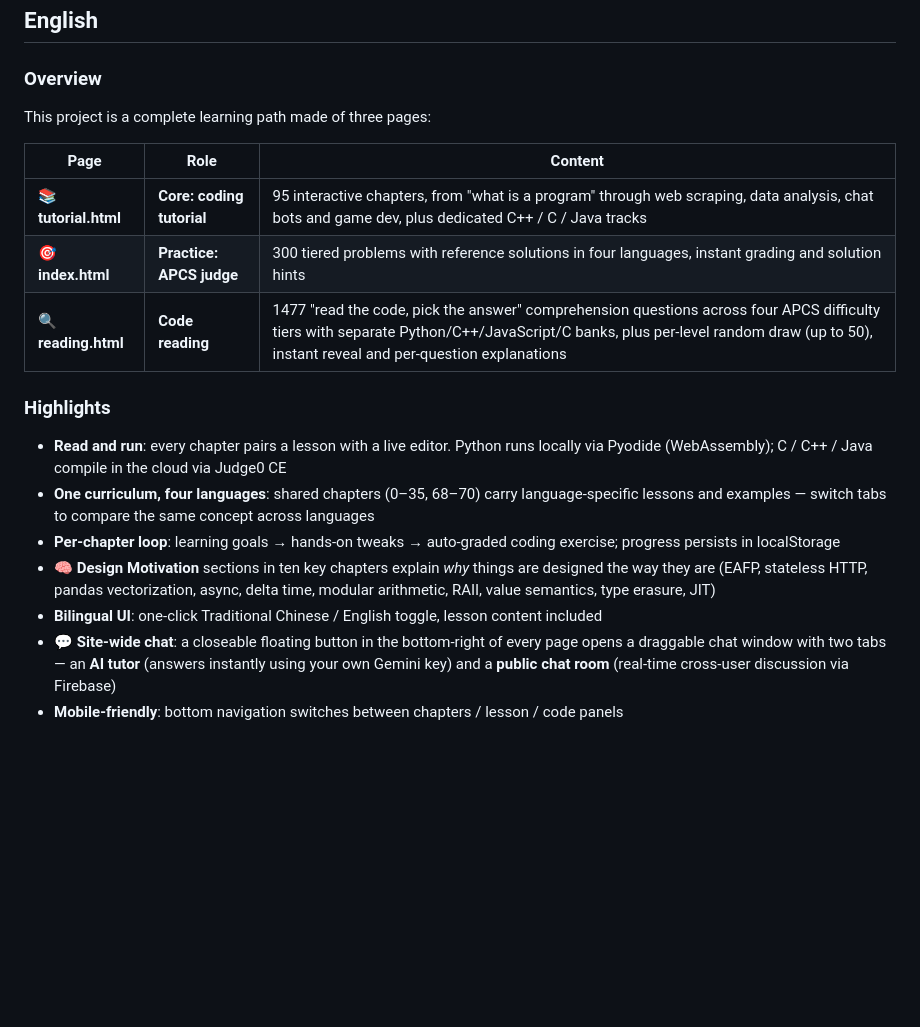
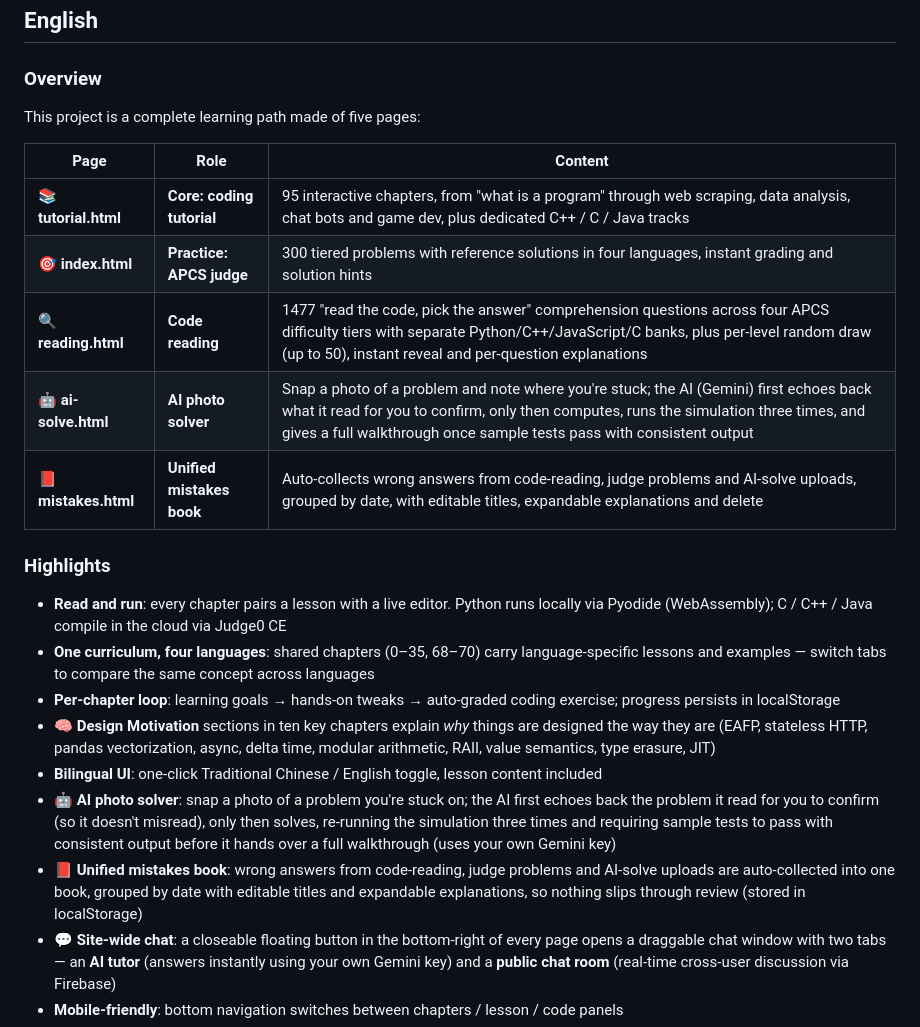
Before and after one commit to Yu-0312/apcs-judge, a Markdown page: README.md, the part around one of its changes. Rendered like a GitHub page; blank space fills up the shorter version.

```diff
--- a/README.md
+++ b/README.md
@@ -161,13 +186,15 @@ MIT License。題目敘述若引用自 APCS、ZeroJudge、啟思博等來源，
 
 ### Overview
 
-This project is a complete learning path made of three pages:
+This project is a complete learning path made of five pages:
 
 | Page | Role | Content |
 |------|------|---------|
 | 📚 **tutorial.html** | **Core: coding tutorial** | 95 interactive chapters, from "what is a program" through web scraping, data analysis, chat bots and game dev, plus dedicated C++ / C / Java tracks |
 | 🎯 **index.html** | **Practice: APCS judge** | 300 tiered problems with reference solutions in four languages, instant grading and solution hints |
 | 🔍 **reading.html** | **Code reading** | 1477 "read the code, pick the answer" comprehension questions across four APCS difficulty tiers with separate Python/C++/JavaScript/C banks, plus per-level random draw (up to 50), instant reveal and per-question explanations |
+| 🤖 **ai-solve.html** | **AI photo solver** | Snap a photo of a problem and note where you're stuck; the AI (Gemini) first echoes back what it read for you to confirm, only then computes, runs the simulation three times, and gives a full walkthrough once sample tests pass with consistent output |
+| 📕 **mistakes.html** | **Unified mistakes book** | Auto-collects wrong answers from code-reading, judge problems and AI-solve uploads, grouped by date, with editable titles, expandable explanations and delete |
 
 ### Highlights
 
@@ -176,6 +203,8 @@ This project is a complete learning path made of three pages:
 - **Per-chapter loop**: learning goals → hands-on tweaks → auto-graded coding exercise; progress persists in localStorage
 - **🧠 Design Motivation** sections in ten key chapters explain *why* things are designed the way they are (EAFP, stateless HTTP, pandas vectorization, async, delta time, modular arithmetic, RAII, value semantics, type erasure, JIT)
 - **Bilingual UI**: one-click Traditional Chinese / English toggle, lesson content included
+- **🤖 AI photo solver**: snap a photo of a problem you're stuck on; the AI first echoes back the problem it read for you to confirm (so it doesn't misread), only then solves, re-running the simulation three times and requiring sample tests to pass with consistent output before it hands over a full walkthrough (uses your own Gemini key)
+- **📕 Unified mistakes book**: wrong answers from code-reading, judge problems and AI-solve uploads are auto-collected into one book, grouped by date with editable titles and expandable explanations, so nothing slips through review (stored in localStorage)
 - **💬 Site-wide chat**: a closeable floating button in the bottom-right of every page opens a draggable chat window with two tabs — an **AI tutor** (answers instantly using your own Gemini key) and a **public chat room** (real-time cross-user discussion via Firebase)
 - **Mobile-friendly**: bottom navigation switches between chapters / lesson / code panels
 - **Portable progress**: stored in localStorage, with one-click JSON export / import across devices
```
Also changed, not shown: other parts of README.md (+50 -4 lines).
